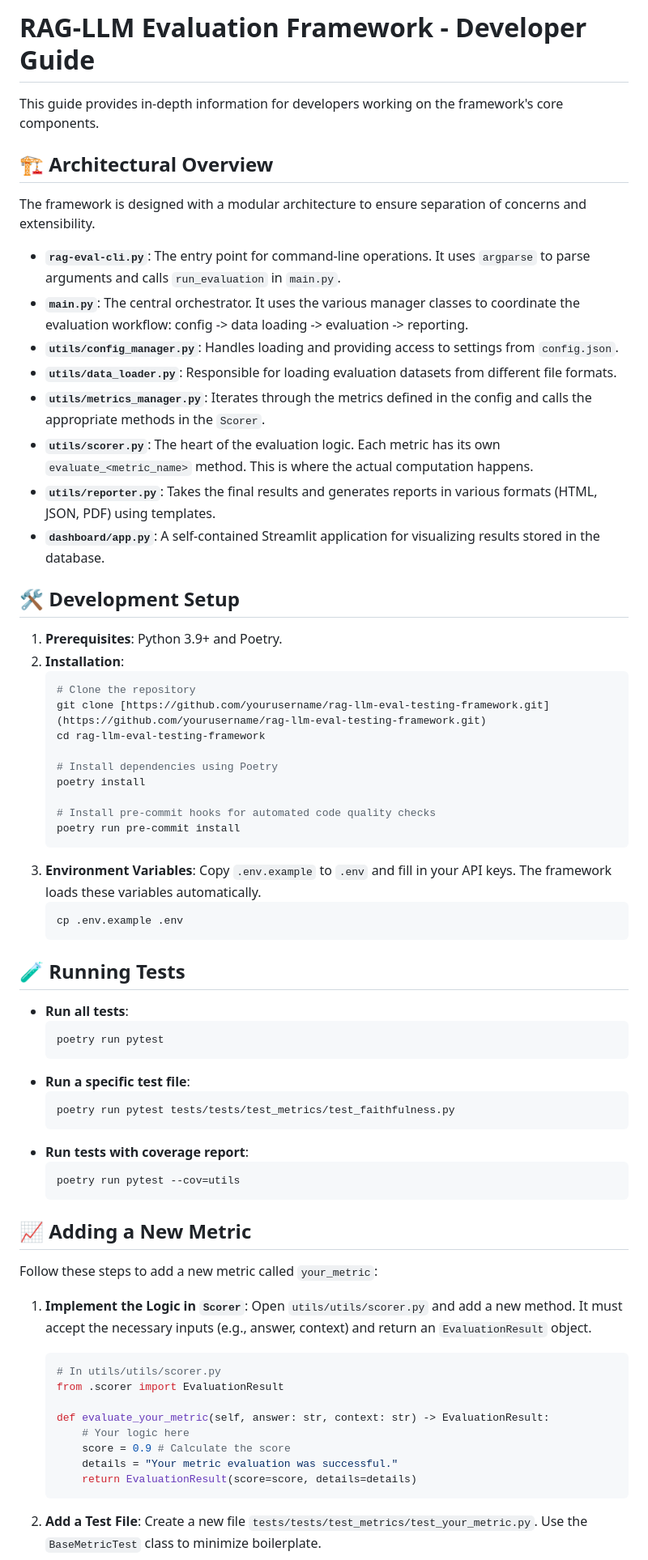
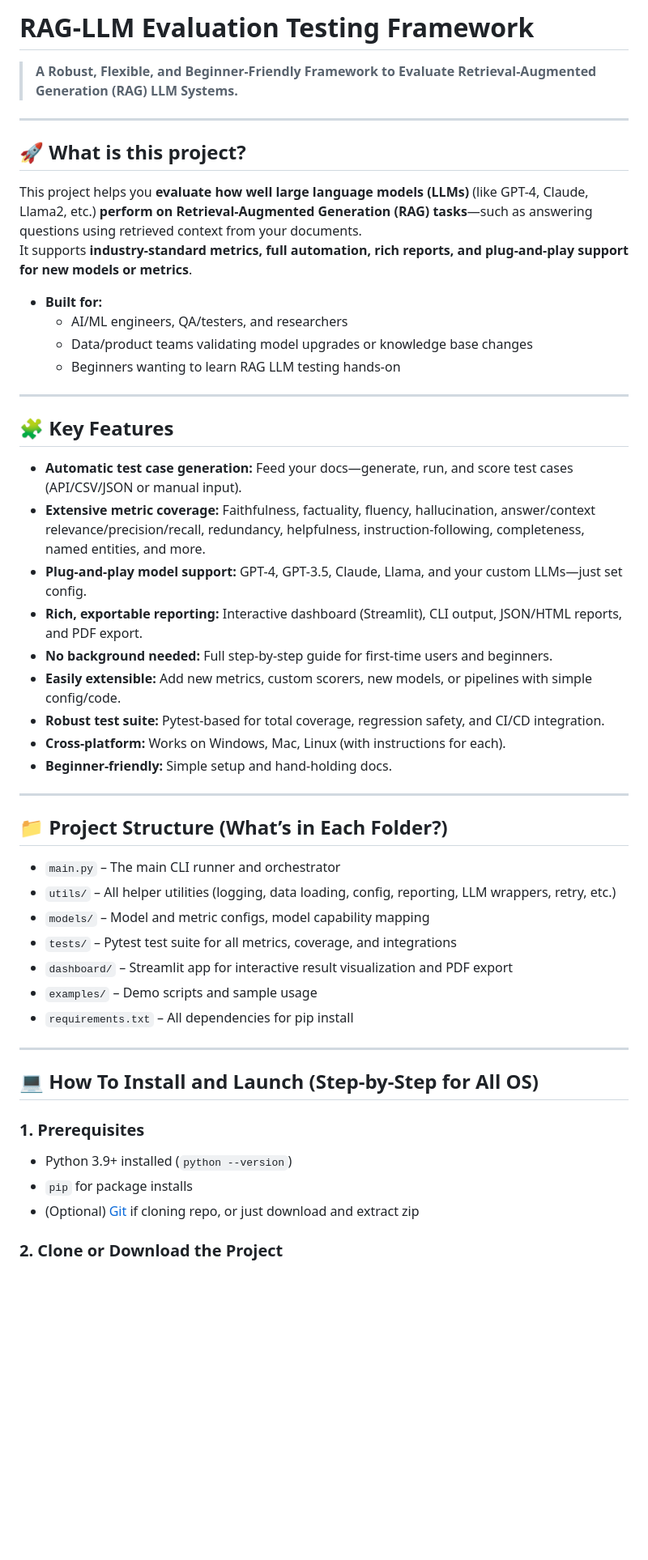
Before and after one commit to abhilashMirupati/rag-llm-eval-testing-framework, a Markdown page: README.md, the part around one of its changes. Shown at 81% size. Drawn GitHub-style; blank space fills up the shorter version.

````diff
--- a/README.md
+++ b/README.md
@@ -1,74 +1,54 @@
-# RAG-LLM Evaluation Framework - Developer Guide
+# RAG-LLM Evaluation Testing Framework
 
-This guide provides in-depth information for developers working on the framework's core components.
+> **A Robust, Flexible, and Beginner-Friendly Framework to Evaluate Retrieval-Augmented Generation (RAG) LLM Systems.**
 
-## 🏗️ Architectural Overview
+---
 
-The framework is designed with a modular architecture to ensure separation of concerns and extensibility.
+## 🚀 What is this project?
 
--   **`rag-eval-cli.py`**: The entry point for command-line operations. It uses `argparse` to parse arguments and calls `run_evaluation` in `main.py`.
--   **`main.py`**: The central orchestrator. It uses the various manager classes to coordinate the evaluation workflow: config -> data loading -> evaluation -> reporting.
--   **`utils/config_manager.py`**: Handles loading and providing access to settings from `config.json`.
--   **`utils/data_loader.py`**: Responsible for loading evaluation datasets from different file formats.
--   **`utils/metrics_manager.py`**: Iterates through the metrics defined in the config and calls the appropriate methods in the `Scorer`.
--   **`utils/scorer.py`**: The heart of the evaluation logic. Each metric has its own `evaluate_<metric_name>` method. This is where the actual computation happens.
--   **`utils/reporter.py`**: Takes the final results and generates reports in various formats (HTML, JSON, PDF) using templates.
--   **`dashboard/app.py`**: A self-contained Streamlit application for visualizing results stored in the database.
+This project helps you **evaluate how well large language models (LLMs)** (like GPT-4, Claude, Llama2, etc.) **perform on Retrieval-Augmented Generation (RAG) tasks**—such as answering questions using retrieved context from your documents.
+It supports **industry-standard metrics, full automation, rich reports, and plug-and-play support for new models or metrics**.
 
-## 🛠️ Development Setup
+- **Built for:**
+  - AI/ML engineers, QA/testers, and researchers
+  - Data/product teams validating model upgrades or knowledge base changes
+  - Beginners wanting to learn RAG LLM testing hands-on
 
-1.  **Prerequisites**: Python 3.9+ and Poetry.
-2.  **Installation**:
-    ```bash
-    # Clone the repository
-    git clone [https://github.com/yourusername/rag-llm-eval-testing-framework.git](https://github.com/yourusername/rag-llm-eval-testing-framework.git)
-    cd rag-llm-eval-testing-framework
+---
 
-    # Install dependencies using Poetry
-    poetry install
+## 🧩 Key Features
 
-    # Install pre-commit hooks for automated code quality checks
-    poetry run pre-commit install
-    ```
-3.  **Environment Variables**:
-    Copy `.env.example` to `.env` and fill in your API keys. The framework loads these variables automatically.
-    ```bash
-    cp .env.example .env
-    ```
+- **Automatic test case generation:** Feed your docs—generate, run, and score test cases (API/CSV/JSON or manual input).
+- **Extensive metric coverage:** Faithfulness, factuality, fluency, hallucination, answer/context relevance/precision/recall, redundancy, helpfulness, instruction-following, completeness, named entities, and more.
+- **Plug-and-play model support:** GPT-4, GPT-3.5, Claude, Llama, and your custom LLMs—just set config.
+- **Rich, exportable reporting:** Interactive dashboard (Streamlit), CLI output, JSON/HTML reports, and PDF export.
+- **No background needed:** Full step-by-step guide for first-time users and beginners.
+- **Easily extensible:** Add new metrics, custom scorers, new models, or pipelines with simple config/code.
+- **Robust test suite:** Pytest-based for total coverage, regression safety, and CI/CD integration.
+- **Cross-platform:** Works on Windows, Mac, Linux (with instructions for each).
+- **Beginner-friendly:** Simple setup and hand-holding docs.
 
-## 🧪 Running Tests
+---
 
--   **Run all tests**:
-    ```bash
-    poetry run pytest
-    ```
--   **Run a specific test file**:
-    ```bash
-    poetry run pytest tests/tests/test_metrics/test_faithfulness.py
-    ```
--   **Run tests with coverage report**:
-    ```bash
-    poetry run pytest --cov=utils
-    ```
+## 📁 Project Structure (What’s in Each Folder?)
 
-## 📈 Adding a New Metric
+- `main.py` – The main CLI runner and orchestrator
+- `utils/` – All helper utilities (logging, data loading, config, reporting, LLM wrappers, retry, etc.)
+- `models/` – Model and metric configs, model capability mapping
+- `tests/` – Pytest test suite for all metrics, coverage, and integrations
+- `dashboard/` – Streamlit app for interactive result visualization and PDF export
+- `examples/` – Demo scripts and sample usage
+- `requirements.txt` – All dependencies for pip install
 
-Follow these steps to add a new metric called `your_metric`:
+---
 
-1.  **Implement the Logic in `Scorer`**:
-    Open `utils/utils/scorer.py` and add a new method. It must accept the necessary inputs (e.g., answer, context) and return an `EvaluationResult` object.
+## 💻 How To Install and Launch (Step-by-Step for All OS)
 
-    ```python
-    # In utils/utils/scorer.py
-    from .scorer import EvaluationResult
+### **1. Prerequisites**
 
-    def evaluate_your_metric(self, answer: str, context: str) -> EvaluationResult:
-        # Your logic here
-        score = 0.9 # Calculate the score
-        details = "Your metric evaluation was successful."
-        return EvaluationResult(score=score, details=details)
-    ```
+- Python 3.9+ installed (`python --version`)
+- `pip` for package installs
+- (Optional) [Git](https://git-scm.com/) if cloning repo, or just download and extract zip
 
-2.  **Add a Test File**:
-    Create a new file `tests/tests/test_metrics/test_your_metric.py`. Use the `BaseMetricTest` class to minimize boilerplate.
+### **2. Clone or Download the Project**
 
````
Also changed, not shown: other parts of README.md (+134 -39 lines).
